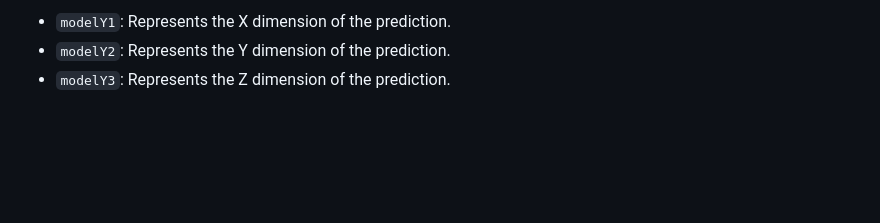
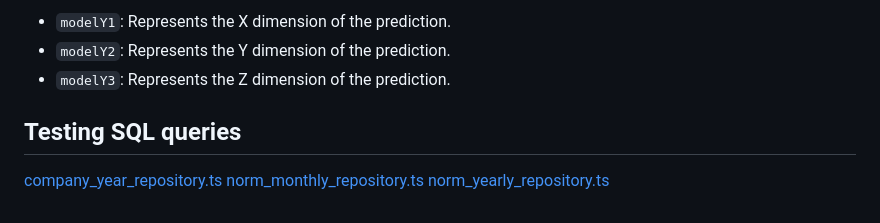
Before and after one commit to kasparpalgi/stat.ee, a Markdown page: README.md, the part around the change. Rendered like a GitHub page; blank space fills up the shorter version.

Commit message:
chore: Readme.md - Testing SQL queries

```diff
--- a/README.md
+++ b/README.md
@@ -116,3 +116,9 @@ For each model:
   - `modelY1`: Represents the X dimension of the prediction.
   - `modelY2`: Represents the Y dimension of the prediction.
   - `modelY3`: Represents the Z dimension of the prediction.
+
+## Testing SQL queries
+
+[company_year_repository.ts](src/infrastructure/company_year_repository.ts)
+[norm_monthly_repository.ts](src/infrastructure/norm_monthly_repository.ts)
+[norm_yearly_repository.ts](src/infrastructure/norm_yearly_repository.ts)
```
